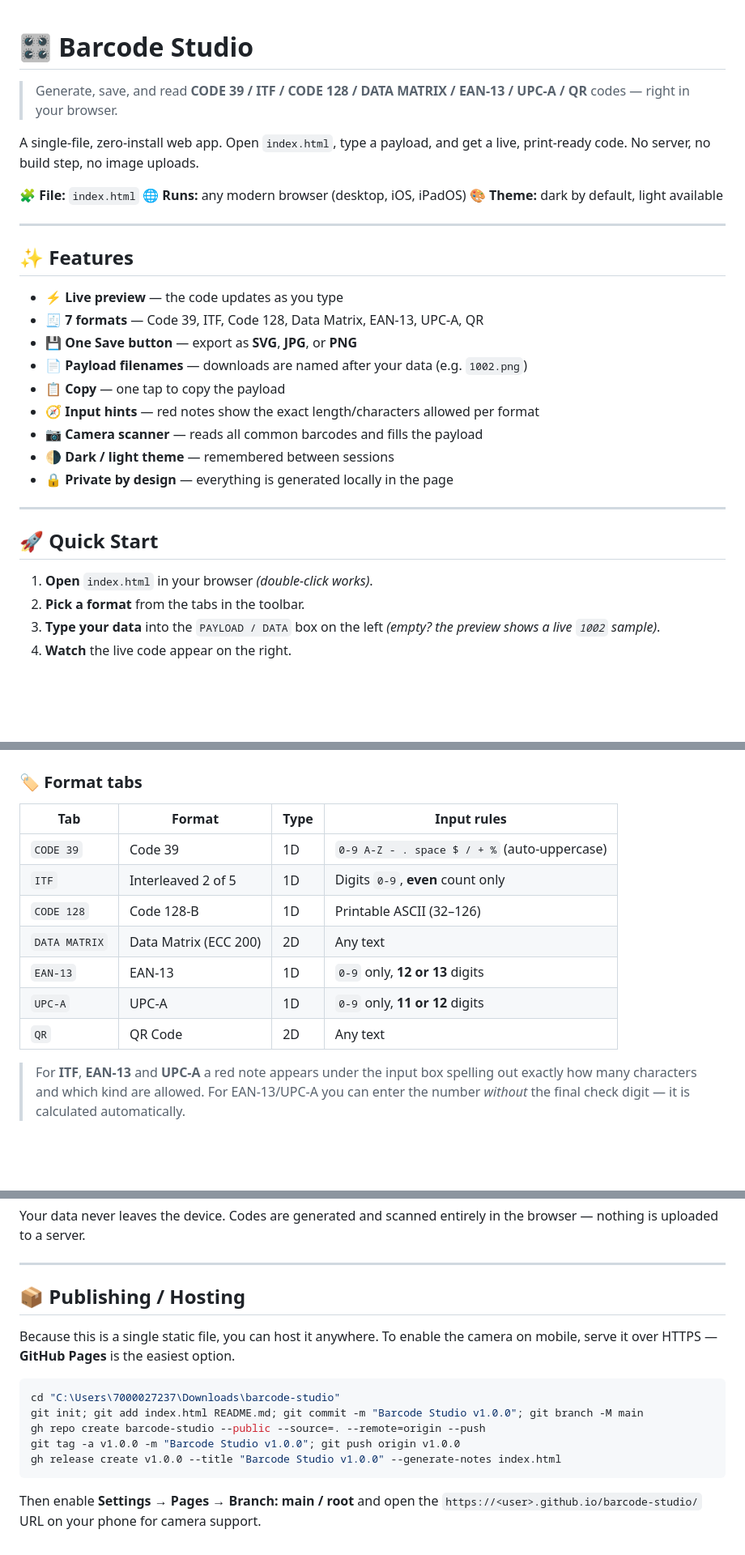
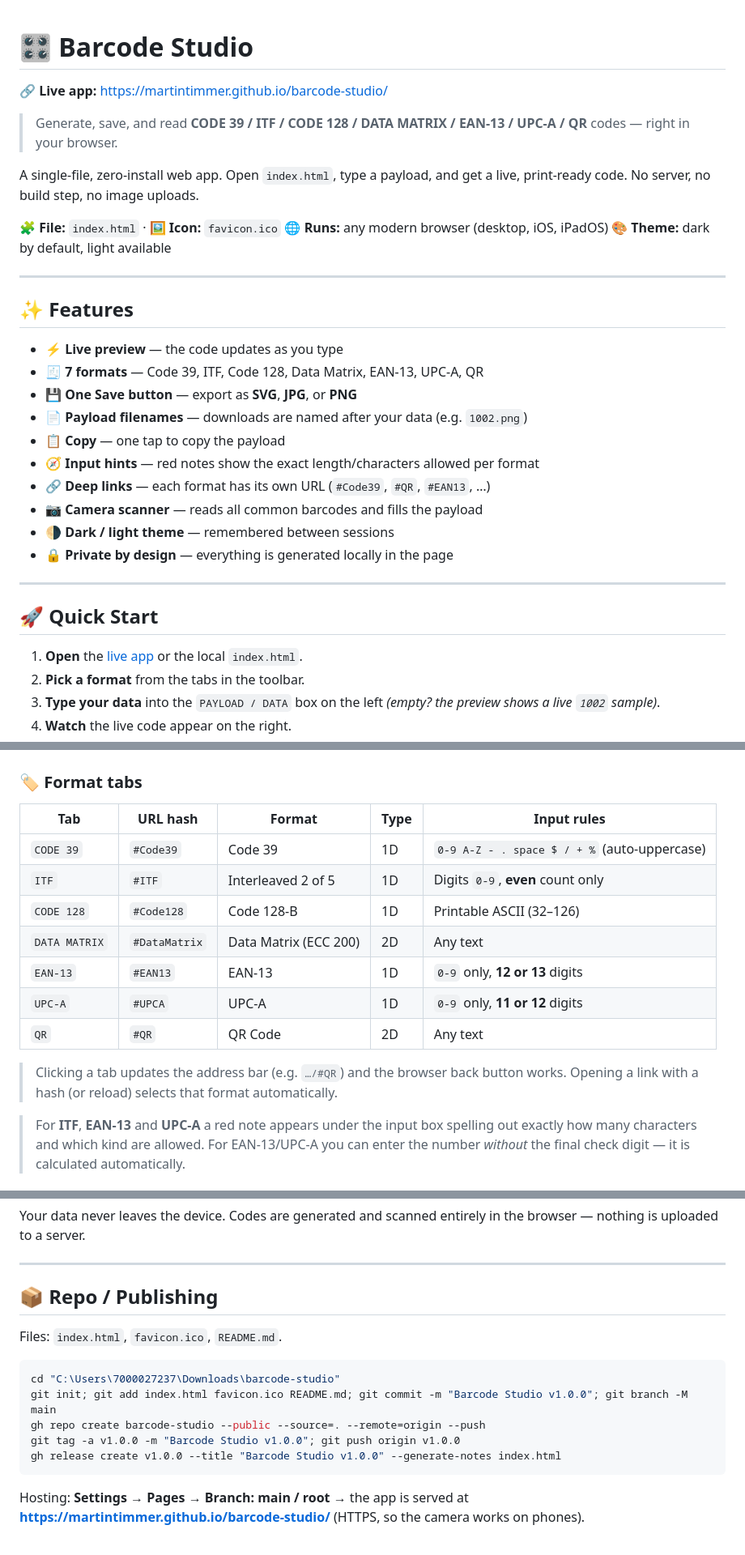
Before and after one commit to martintimmer/barcode-studio, a Markdown page: README.md, 3 parts joined by grey strips. Shown at 81% size. Rendered like a GitHub page; blank space fills up the shorter version.

````diff
--- a/README.md
+++ b/README.md
@@ -1,10 +1,12 @@
 # 🎛️ Barcode Studio
+
+**🔗 Live app:** https://martintimmer.github.io/barcode-studio/
 
 > Generate, save, and read **CODE 39 / ITF / CODE 128 / DATA MATRIX / EAN-13 / UPC-A / QR** codes — right in your browser.
 
 A single-file, zero-install web app. Open `index.html`, type a payload, and get a live, print-ready code. No server, no build step, no image uploads.
 
-🧩 **File:** `index.html`
+🧩 **File:** `index.html` · 🖼️ **Icon:** `favicon.ico`
 🌐 **Runs:** any modern browser (desktop, iOS, iPadOS)
 🎨 **Theme:** dark by default, light available
 
@@ -18,6 +20,7 @@ A single-file, zero-install web app. Open `index.html`, type a payload, and get
 - 📄 **Payload filenames** — downloads are named after your data (e.g. `1002.png`)
 - 📋 **Copy** — one tap to copy the payload
 - 🧭 **Input hints** — red notes show the exact length/characters allowed per format
+- 🔗 **Deep links** — each format has its own URL (`#Code39`, `#QR`, `#EAN13`, …)
 - 📷 **Camera scanner** — reads all common barcodes and fills the payload
 - 🌗 **Dark / light theme** — remembered between sessions
 - 🔒 **Private by design** — everything is generated locally in the page
@@ -26,7 +29,7 @@ A single-file, zero-install web app. Open `index.html`, type a payload, and get
 
 ## 🚀 Quick Start
 
-1. **Open** `index.html` in your browser *(double-click works)*.
+1. **Open** the [live app](https://martintimmer.github.io/barcode-studio/) or the local `index.html`.
 2. **Pick a format** from the tabs in the toolbar.
 3. **Type your data** into the `PAYLOAD / DATA` box on the left *(empty? the preview shows a live `1002` sample)*.
 4. **Watch** the live code appear on the right.
@@ -40,15 +43,17 @@ A single-file, zero-install web app. Open `index.html`, type a payload, and get
 
 ### 🏷️ Format tabs
 
-| Tab | Format | Type | Input rules |
-| --- | --- | --- | --- |
-| `CODE 39` | Code 39 | 1D | `0-9 A-Z - . space $ / + %` (auto-uppercase) |
-| `ITF` | Interleaved 2 of 5 | 1D | Digits `0-9`, **even** count only |
-| `CODE 128` | Code 128-B | 1D | Printable ASCII (32–126) |
-| `DATA MATRIX` | Data Matrix (ECC 200) | 2D | Any text |
-| `EAN-13` | EAN-13 | 1D | `0-9` only, **12 or 13** digits |
-| `UPC-A` | UPC-A | 1D | `0-9` only, **11 or 12** digits |
-| `QR` | QR Code | 2D | Any text |
+| Tab | URL hash | Format | Type | Input rules |
+| --- | --- | --- | --- | --- |
+| `CODE 39` | `#Code39` | Code 39 | 1D | `0-9 A-Z - . space $ / + %` (auto-uppercase) |
+| `ITF` | `#ITF` | Interleaved 2 of 5 | 1D | Digits `0-9`, **even** count only |
+| `CODE 128` | `#Code128` | Code 128-B | 1D | Printable ASCII (32–126) |
+| `DATA MATRIX` | `#DataMatrix` | Data Matrix (ECC 200) | 2D | Any text |
+| `EAN-13` | `#EAN13` | EAN-13 | 1D | `0-9` only, **12 or 13** digits |
+| `UPC-A` | `#UPCA` | UPC-A | 1D | `0-9` only, **11 or 12** digits |
+| `QR` | `#QR` | QR Code | 2D | Any text |
+
+> Clicking a tab updates the address bar (e.g. `…/#QR`) and the browser back button works. Opening a link with a hash (or reload) selects that format automatically.
 
 > For **ITF**, **EAN-13** and **UPC-A** a red note appears under the input box spelling out exactly how many characters and which kind are allowed. For EAN-13/UPC-A you can enter the number *without* the final check digit — it is calculated automatically.
 
@@ -136,16 +145,17 @@ Your data never leaves the device. Codes are generated and scanned entirely in t
 
 ---
 
-## 📦 Publishing / Hosting
+## 📦 Repo / Publishing
 
-Because this is a single static file, you can host it anywhere. To enable the camera on mobile, serve it over HTTPS — **GitHub Pages** is the easiest option.
+Files: `index.html`, `favicon.ico`, `README.md`.
 
 ```powershell
 cd "C:\Users\7000027237\Downloads\barcode-studio"
-git init; git add index.html README.md; git commit -m "Barcode Studio v1.0.0"; git branch -M main
+git init; git add index.html favicon.ico README.md; git commit -m "Barcode Studio v1.0.0"; git branch -M main
 gh repo create barcode-studio --public --source=. --remote=origin --push
 git tag -a v1.0.0 -m "Barcode Studio v1.0.0"; git push origin v1.0.0
 gh release create v1.0.0 --title "Barcode Studio v1.0.0" --generate-notes index.html
 ```
 
-Then enable **Settings → Pages → Branch: main / root** and open the `https://<user>.github.io/barcode-studio/` URL on your phone for camera support.
+Hosting: **Settings → Pages → Branch: main / root** → the app is served at
+**https://martintimmer.github.io/barcode-studio/** (HTTPS, so the camera works on phones).
````
Also changed, not shown: other parts of README.md (+7 -3 lines).
